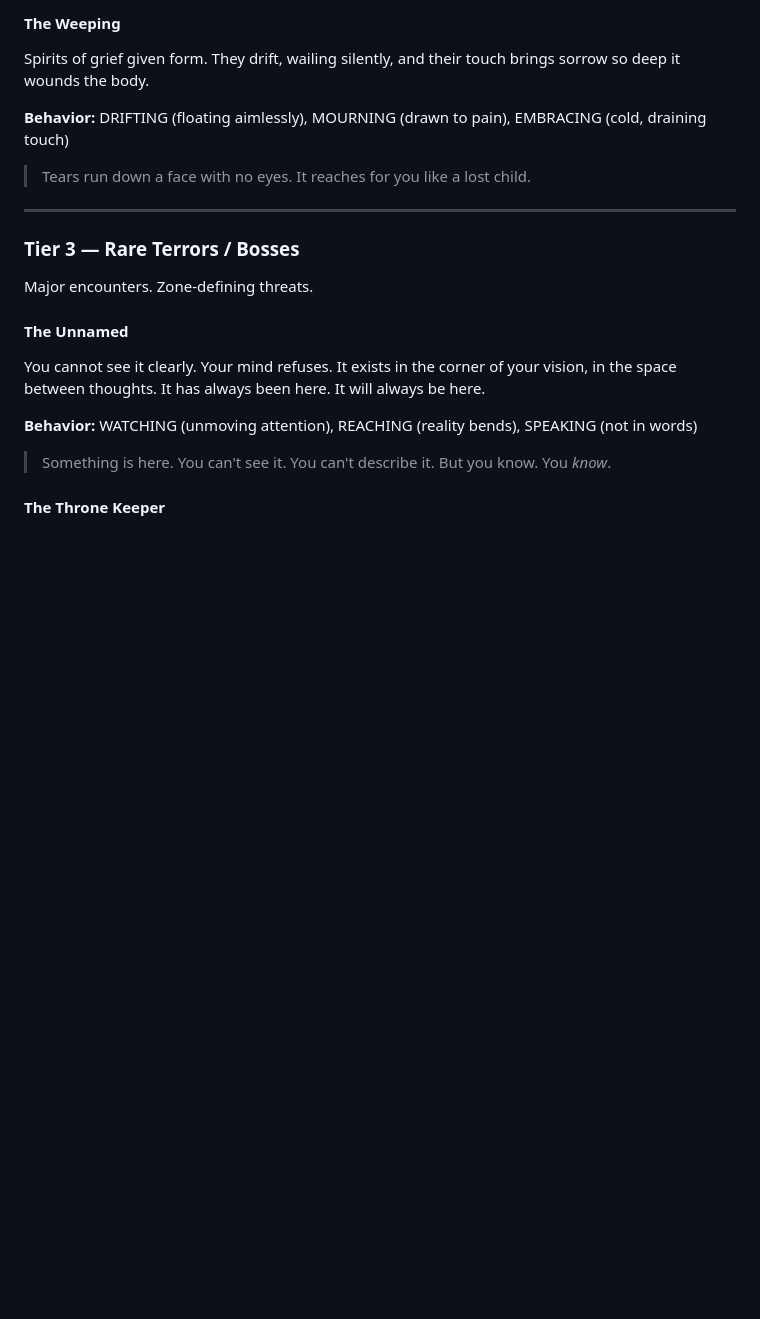
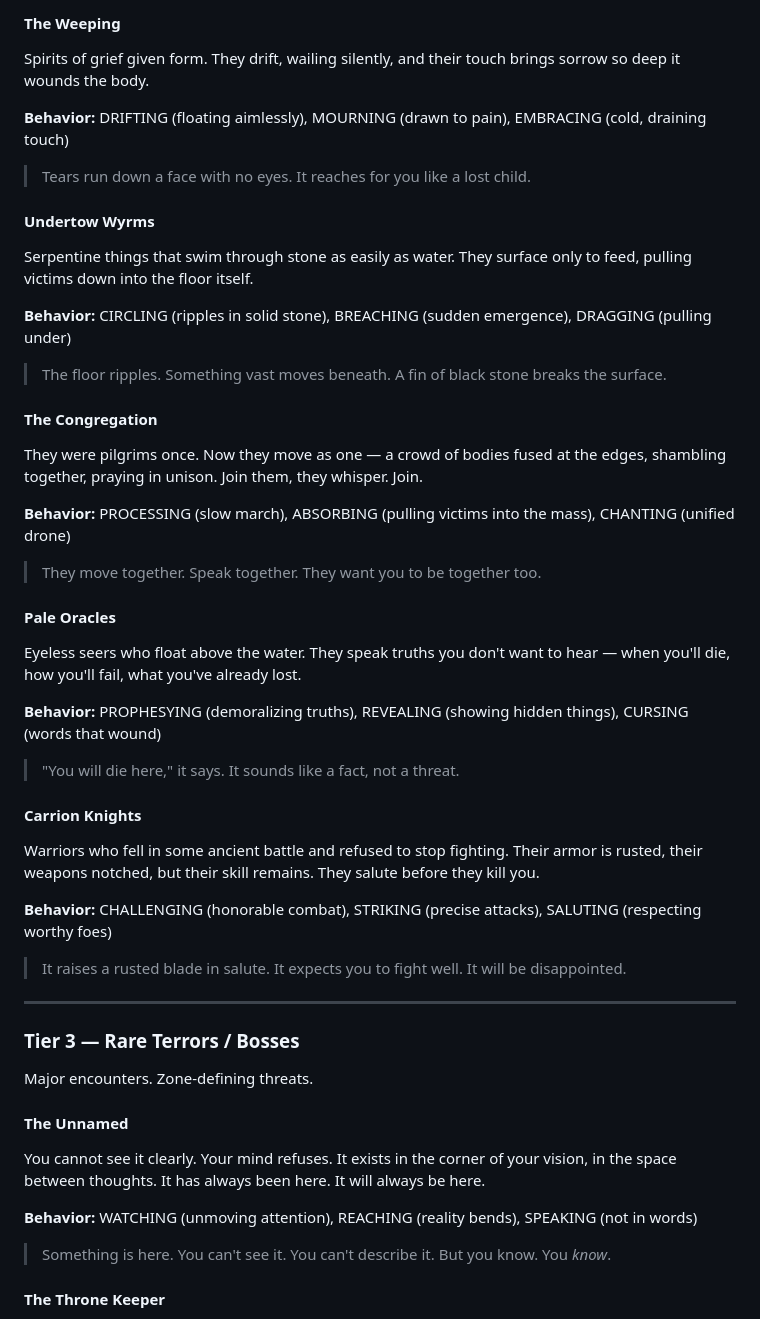
Before and after one commit to jpbedoya/die-forward, a Markdown page: docs/CONTENT_BIBLE.md, the part around one of its changes. GitHub-like rendering; blank space fills up the shorter version.

```diff
--- a/docs/CONTENT_BIBLE.md
+++ b/docs/CONTENT_BIBLE.md
@@ -160,6 +216,34 @@ Spirits of grief given form. They drift, wailing silently, and their touch bring
 **Behavior:** DRIFTING (floating aimlessly), MOURNING (drawn to pain), EMBRACING (cold, draining touch)
 
 > Tears run down a face with no eyes. It reaches for you like a lost child.
+
+#### Undertow Wyrms
+Serpentine things that swim through stone as easily as water. They surface only to feed, pulling victims down into the floor itself.
+
+**Behavior:** CIRCLING (ripples in solid stone), BREACHING (sudden emergence), DRAGGING (pulling under)
+
+> The floor ripples. Something vast moves beneath. A fin of black stone breaks the surface.
+
+#### The Congregation
+They were pilgrims once. Now they move as one — a crowd of bodies fused at the edges, shambling together, praying in unison. Join them, they whisper. Join.
+
+**Behavior:** PROCESSING (slow march), ABSORBING (pulling victims into the mass), CHANTING (unified drone)
+
+> They move together. Speak together. They want you to be together too.
+
+#### Pale Oracles
+Eyeless seers who float above the water. They speak truths you don't want to hear — when you'll die, how you'll fail, what you've already lost.
+
+**Behavior:** PROPHESYING (demoralizing truths), REVEALING (showing hidden things), CURSING (words that wound)
+
+> "You will die here," it says. It sounds like a fact, not a threat.
+
+#### Carrion Knights
+Warriors who fell in some ancient battle and refused to stop fighting. Their armor is rusted, their weapons notched, but their skill remains. They salute before they kill you.
+
+**Behavior:** CHALLENGING (honorable combat), STRIKING (precise attacks), SALUTING (respecting worthy foes)
+
+> It raises a rusted blade in salute. It expects you to fight well. It will be disappointed.
 
 ---
 
```
Also changed, not shown: other parts of docs/CONTENT_BIBLE.md (+56 -0 lines).
